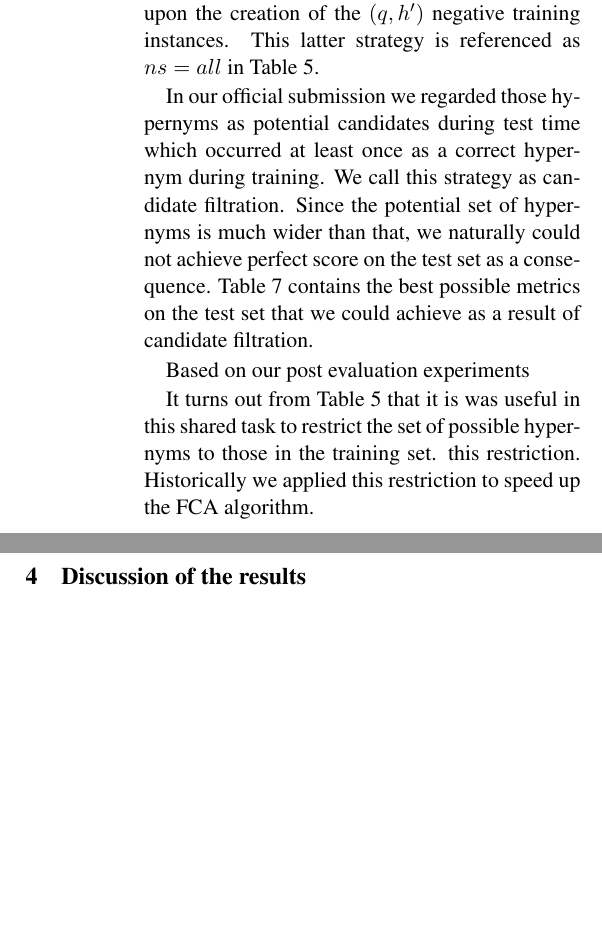
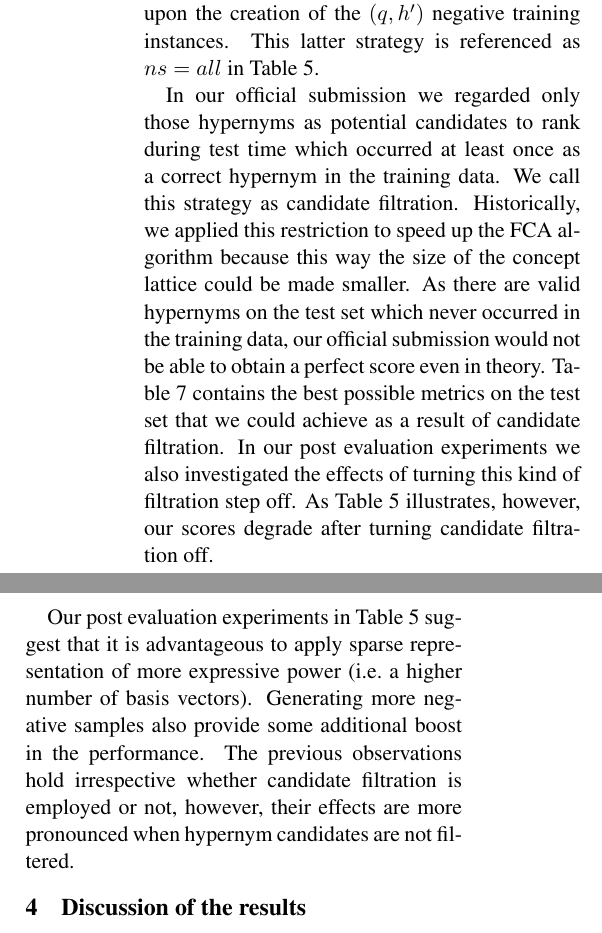
Before and after one commit to begab/fca_hypernymy, a LaTeX paper (paper/sparsians.tex): two parts of the columns of page 5 of 6, joined at a grey line, cut so that both start at the same text, the shorter picture padded with empty space. Compiled offline with pdfLaTeX.

Commit message:
post eval part changed

```diff
--- a/paper/sparsians.tex
+++ b/paper/sparsians.tex
@@ -487,28 +487,32 @@ proper hypernym for $q$ -- as $h'$ upon the creation of the $(q, h')$ negative
 training instances. This latter strategy is referenced as $ns=all$ in
 \autoref{table:1A_detailed}.
 
-In our official submission we regarded those hypernyms as potential candidates
-during test time which occurred at least once as a correct hypernym during
-training. We call this strategy as candidate filtration. Since the potential
-set of hypernyms is much wider than that, we naturally could not achieve
-perfect score on the test set as a consequence. \autoref{table:upper} contains
-the best possible metrics on the test set that we could achieve as a result of
-candidate filtration.
+In our official submission we regarded only those hypernyms as potential
+candidates to rank during test time which occurred at least once as a correct
+hypernym in the training data. We call this strategy as candidate filtration.
+Historically, we applied this restriction to speed up the FCA algorithm because
+this way the size of the concept lattice could be made smaller.
+As there are valid hypernyms on the test set which never occurred in the
+training data, our official submission would not be able to obtain a perfect
+score even in theory. \autoref{table:upper} contains the best possible metrics
+on the test set that we could achieve as a result of candidate filtration. In
+our post evaluation experiments we also investigated the effects of turning
+this kind of filtration step off. As \autoref{table:1A_detailed} illustrates,
+however, our scores degrade after turning candidate filtration off.
 
 \input{upper}
 
-
-Based on our post evaluation experiments
+Our post evaluation experiments in \autoref{table:1A_detailed} suggest that it
+is advantageous to apply sparse representation of more expressive power (i.e.~a
+higher number of basis vectors). Generating more negative samples also provide
+some additional boost in the performance. The previous observations hold
+irrespective whether candidate filtration is employed or not, however, their
+effects are more pronounced when hypernym candidates are not filtered.
 
 \input{post_eval}
 
 %\subsection{Candidate restriction}
 
-It turns out from \autoref{table:1A_detailed} that it is was useful in this
-shared task to restrict the set of possible hypernyms to those in the training
-set. % Table~\ref{table:upper} lists the results an oracle would achieve with
-this restriction. Historically we applied this restriction to speed up the FCA
-algorithm.
 
 \section{Discussion of the results}
 
```
Also changed, not shown: paper/sparsians.tex (2 more changed lines).
